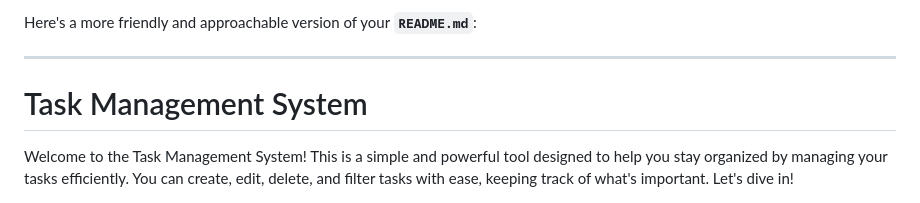
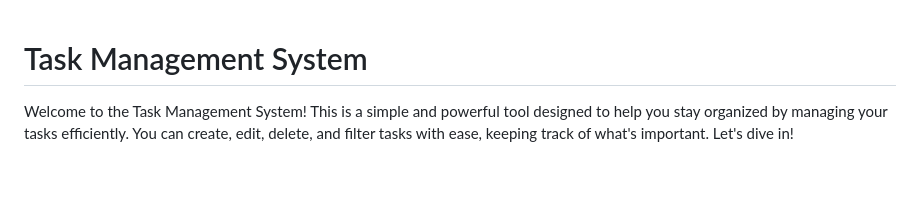
Before and after one commit to ntazindanormand/TaskManagementSystem-, a Markdown page: README.md, the part around the change. Rendered like a GitHub page; blank space fills up the shorter version.

```diff
--- a/README.md
+++ b/README.md
@@ -1,6 +1,4 @@
-Here's a more friendly and approachable version of your **`README.md`**:
 
----
 
 # Task Management System
 
```
